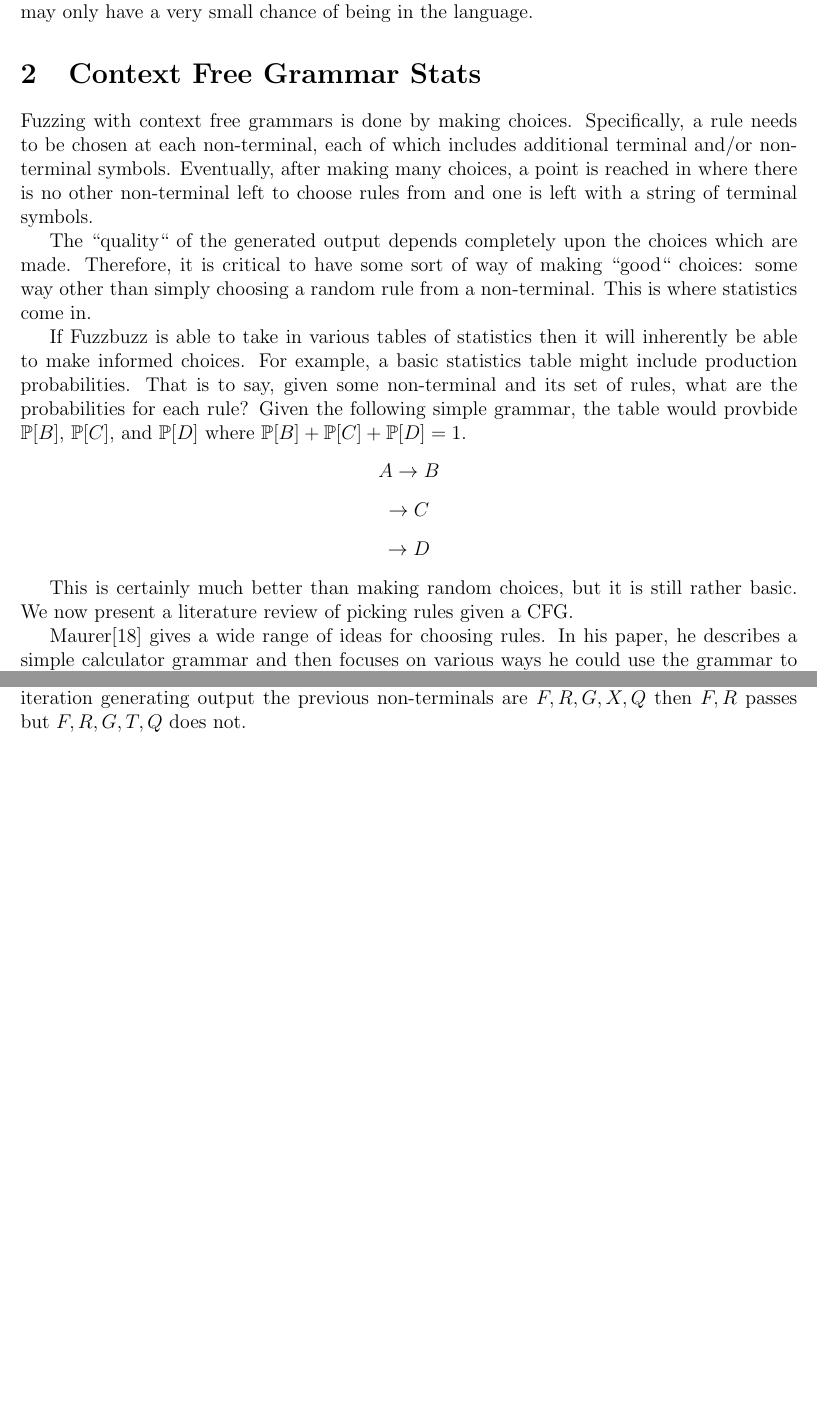
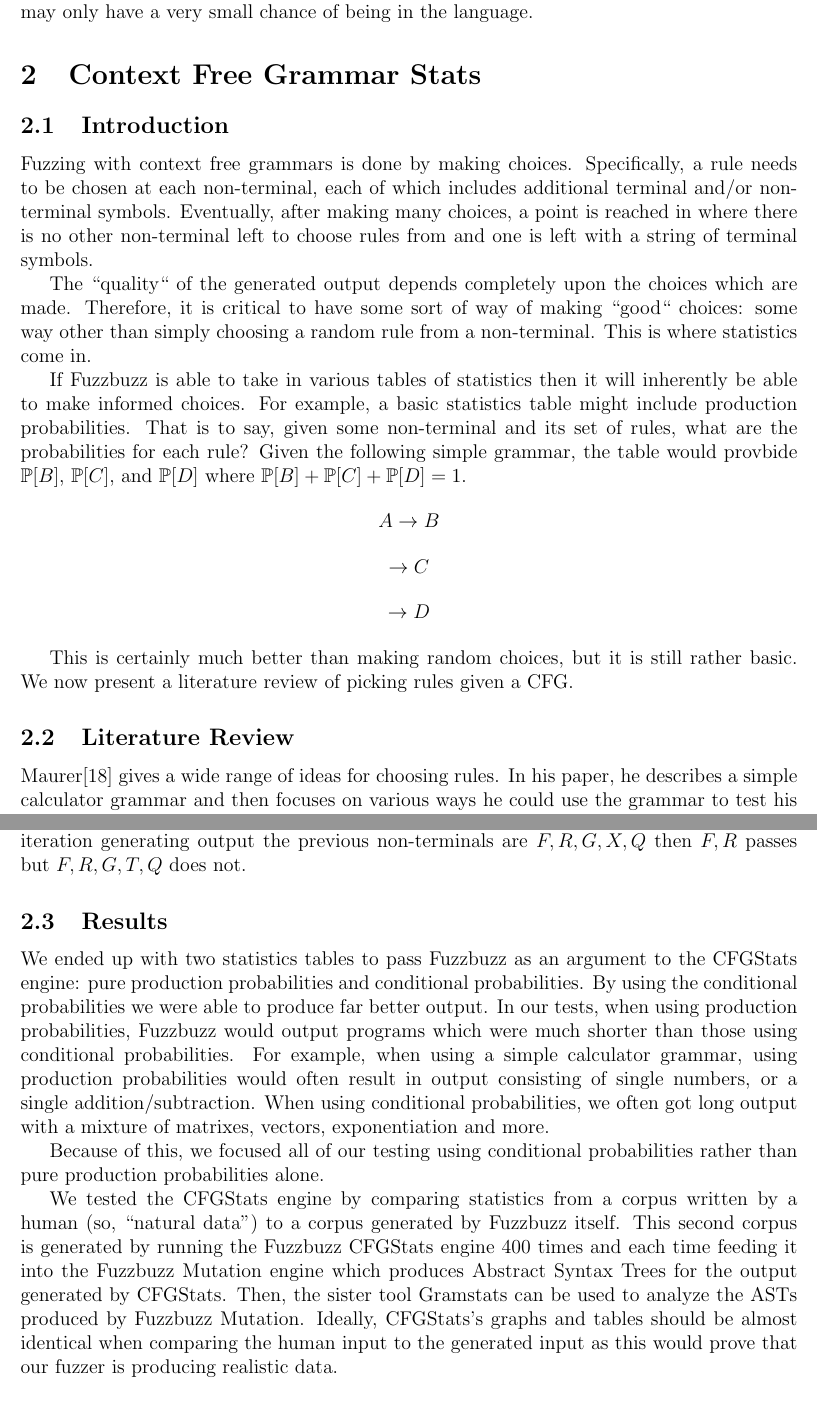
Before and after one commit to timtadh/fuzzbuzz, a LaTeX paper (papers/eecs444_report/paper.tex, which reads papers/eecs444_report/cfgstats.md.tex): two parts of pages 2 and 4 of 8 before the commit and two parts of pages 2 and 4 of 9 after it, joined at a grey line, cut so that both start at the same text, the shorter picture padded with empty space. Compiled offline with pdfLaTeX.

Commit message:
added fig subfolders, started writign results
Signed-off-by: Rafael Lopez <rafael@case.edu>

```diff
--- a/papers/eecs444_report/cfgstats.md.tex
+++ b/papers/eecs444_report/cfgstats.md.tex
@@ -1,4 +1,5 @@
 \section{Context Free Grammar Stats}
+\subsection{Introduction}
 Fuzzing with context free grammars is done by making choices. Specifically, a
 rule needs to be chosen at each non-terminal, each of which includes additional
 terminal and/or non-terminal symbols. Eventually, after making many choices, a
@@ -30,6 +31,8 @@ $\rightarrow D$
 
 This is certainly much better than making random choices, but it is still
 rather basic. We now present a literature review of picking rules given a CFG.
+
+\subsection{Literature Review}
 
 Maurer\cite{Maurer1990} gives a wide range of ideas for choosing rules. In his
 paper, he describes a simple calculator grammar and then focuses on various
@@ -136,5 +139,32 @@ your previous non-terminals are $F, R$ than $F, R, G, T, Q$. If while in some
 iteration generating output the previous non-terminals are $F, R, G, X, Q$ then
 $F, R$ passes but $F, R, G, T, Q$ does not.
 
+\subsection{Results}
+
+We ended up with two statistics tables to pass Fuzzbuzz as an argument to the
+CFGStats engine: pure production probabilities and conditional probabilities.
+By using the conditional probabilities we were able to produce far better
+output. In our tests, when using production probabilities, Fuzzbuzz would
+output programs which were much shorter than those using conditional
+probabilities. For example, when using a simple calculator grammar,
+using production probabilities would often result in output consisting of
+single numbers, or a single addition/subtraction. When using conditional
+probabilities, we often got long output with a mixture of matrixes, vectors,
+exponentiation and more.
+
+Because of this, we focused all of our testing using conditional probabilities
+rather than pure production probabilities alone.
+
+We tested the CFGStats engine by comparing statistics from a corpus written by
+a human (so, ``natural data'') to a corpus generated by Fuzzbuzz itself. This
+second corpus is generated by running the Fuzzbuzz CFGStats engine 400 times and
+each time feeding it into the Fuzzbuzz Mutation engine which produces Abstract
+Syntax Trees for the output generated by CFGStats. Then, the sister tool
+Gramstats can be used to analyze the ASTs produced by Fuzzbuzz Mutation.
+Ideally, CFGStats's graphs and tables should be almost identical when comparing
+the human input to the generated input as this would prove that our fuzzer is
+producing realistic data.
+
+
 \begin{figure*}
     \begin{center}
```
Also changed, not shown: papers/eecs444_report/figs/gen/nonterm_histogram.png (added), papers/eecs444_report/figs/gen/production_histogram.png (added), papers/eecs444_report/figs/gen/production_probability_histogram.png (added), papers/eecs444_report/figs/gen/term_histogram.png (added), papers/eecs444_report/figs/human/nonterm_histogram.png (added), papers/eecs444_report/figs/human/production_histogram.png (added), papers/eecs444_report/figs/human/production_probability_histogram.png (added), papers/eecs444_report/figs/human/term_histogram.png (added), papers/eecs444_report/cfgstats.md.tex (2 more changed lines).
